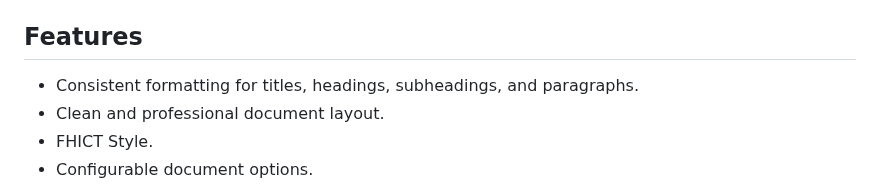
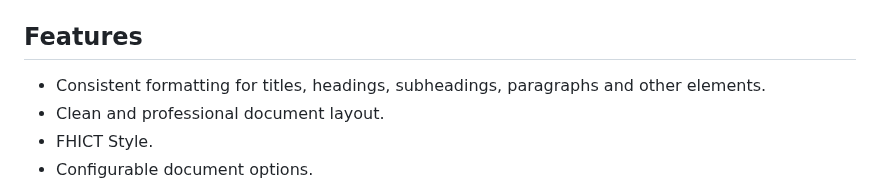
Before and after one commit to TomVer99/FHICT-typst-template, a Markdown page: README.md, the part around the change. Drawn GitHub-style.

Commit message:
improved features bullet point

```diff
--- a/README.md
+++ b/README.md
@@ -27,7 +27,7 @@ Creating well-structured and visually appealing documents is crucial in academic
 
 ## Features
 
-- Consistent formatting for titles, headings, subheadings, and paragraphs.
+- Consistent formatting for titles, headings, subheadings, paragraphs and other elements.
 - Clean and professional document layout.
 - FHICT Style.
 - Configurable document options.
```
